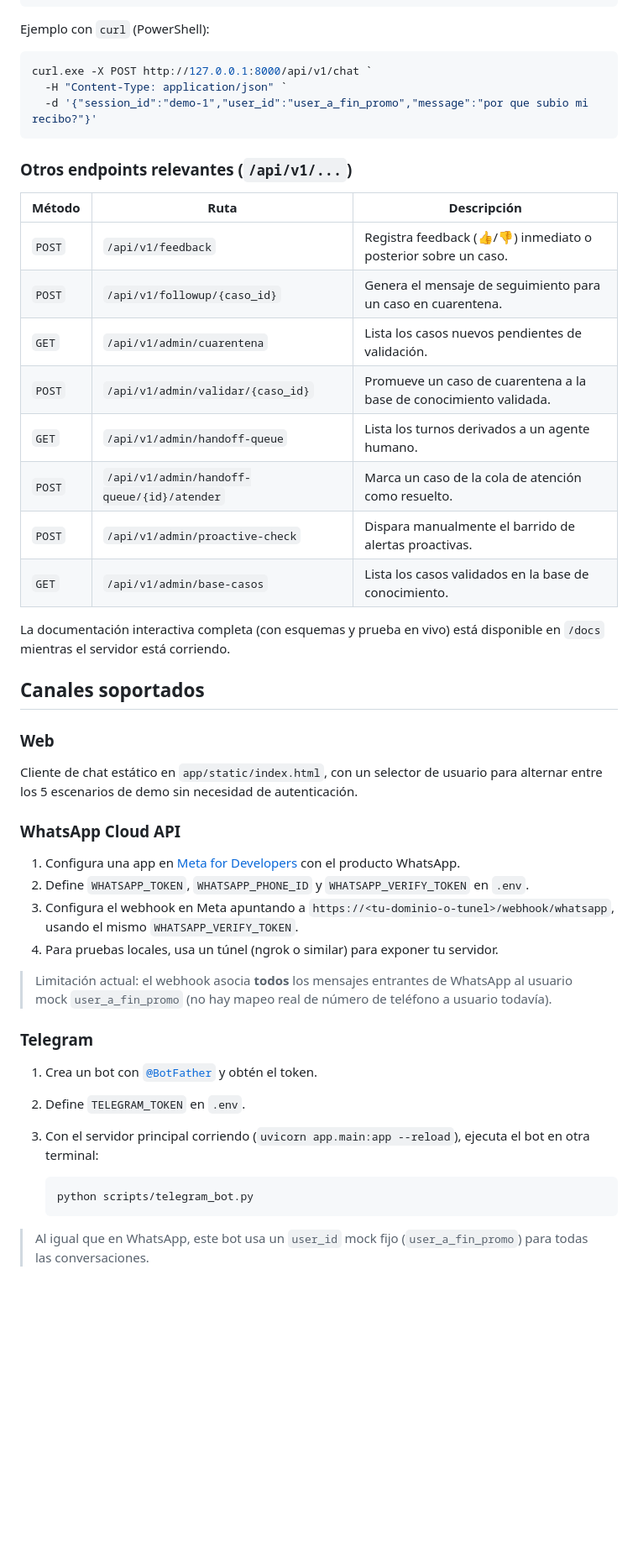
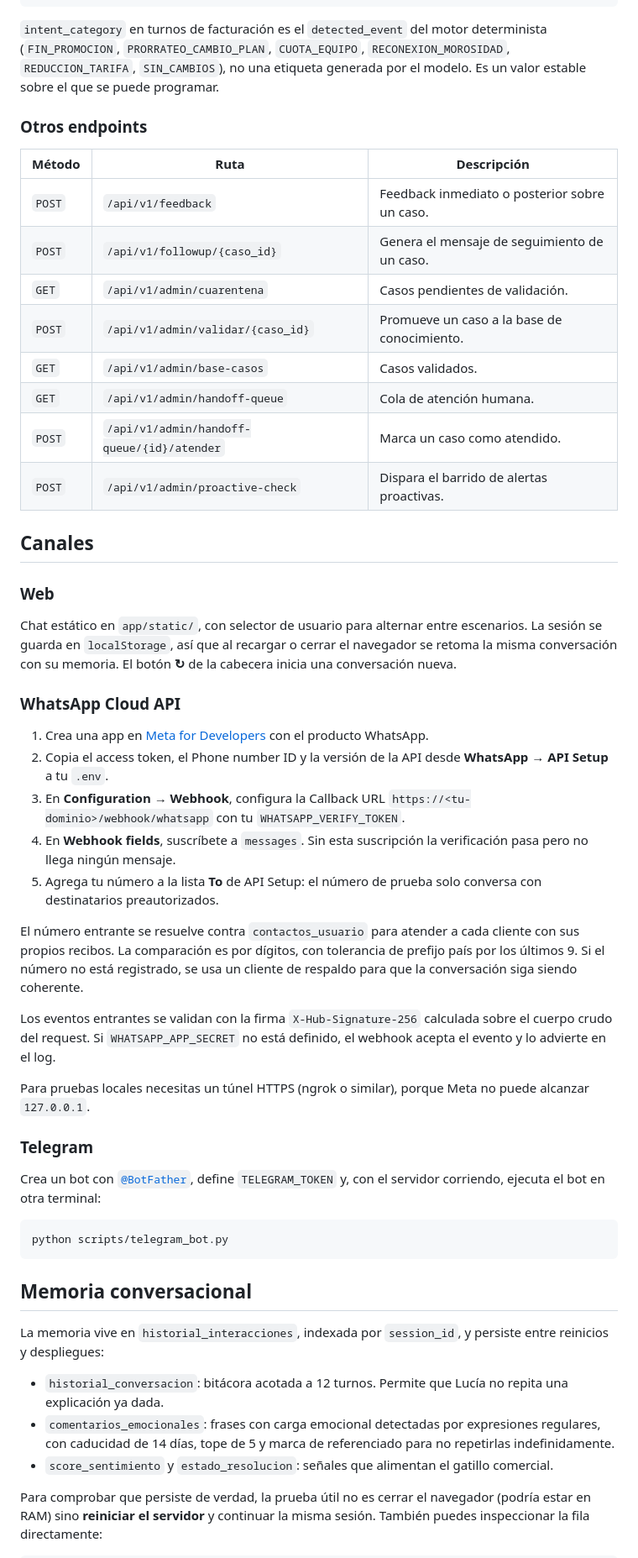
Before and after one commit to TomJordan1/ai-telecom-hackathon, a Markdown page: README.md, the part around one of its changes. Shown at 84% size. Drawn GitHub-style; blank space fills up the shorter version.

````diff
--- a/README.md
+++ b/README.md
@@ -360,49 +270,56 @@ Endpoint principal de conversación.
 }
 ```
 
-Ejemplo con `curl` (PowerShell):
+`intent_category` en turnos de facturación es el `detected_event` del motor determinista (`FIN_PROMOCION`, `PRORRATEO_CAMBIO_PLAN`, `CUOTA_EQUIPO`, `RECONEXION_MOROSIDAD`, `REDUCCION_TARIFA`, `SIN_CAMBIOS`), no una etiqueta generada por el modelo. Es un valor estable sobre el que se puede programar.
 
-```powershell
-curl.exe -X POST http://127.0.0.1:8000/api/v1/chat `
-  -H "Content-Type: application/json" `
-  -d '{"session_id":"demo-1","user_id":"user_a_fin_promo","message":"por que subio mi recibo?"}'
-```
-
-### Otros endpoints relevantes (`/api/v1/...`)
+### Otros endpoints
 
 | Método | Ruta | Descripción |
 |---|---|---|
-| `POST` | `/api/v1/feedback` | Registra feedback (👍/👎) inmediato o posterior sobre un caso. |
-| `POST` | `/api/v1/followup/{caso_id}` | Genera el mensaje de seguimiento para un caso en cuarentena. |
-| `GET` | `/api/v1/admin/cuarentena` | Lista los casos nuevos pendientes de validación. |
-| `POST` | `/api/v1/admin/validar/{caso_id}` | Promueve un caso de cuarentena a la base de conocimiento validada. |
-| `GET` | `/api/v1/admin/handoff-queue` | Lista los turnos derivados a un agente humano. |
-| `POST` | `/api/v1/admin/handoff-queue/{id}/atender` | Marca un caso de la cola de atención como resuelto. |
-| `POST` | `/api/v1/admin/proactive-check` | Dispara manualmente el barrido de alertas proactivas. |
-| `GET` | `/api/v1/admin/base-casos` | Lista los casos validados en la base de conocimiento. |
+| `POST` | `/api/v1/feedback` | Feedback inmediato o posterior sobre un caso. |
+| `POST` | `/api/v1/followup/{caso_id}` | Genera el mensaje de seguimiento de un caso. |
+| `GET` | `/api/v1/admin/cuarentena` | Casos pendientes de validación. |
+| `POST` | `/api/v1/admin/validar/{caso_id}` | Promueve un caso a la base de conocimiento. |
+| `GET` | `/api/v1/admin/base-casos` | Casos validados. |
+| `GET` | `/api/v1/admin/handoff-queue` | Cola de atención humana. |
+| `POST` | `/api/v1/admin/handoff-queue/{id}/atender` | Marca un caso como atendido. |
+| `POST` | `/api/v1/admin/proactive-check` | Dispara el barrido de alertas proactivas. |
 
-La documentación interactiva completa (con esquemas y prueba en vivo) está disponible en `/docs` mientras el servidor está corriendo.
-
-## Canales soportados
+## Canales
 
 ### Web
-Cliente de chat estático en `app/static/index.html`, con un selector de usuario para alternar entre los 5 escenarios de demo sin necesidad de autenticación.
+
+Chat estático en `app/static/`, con selector de usuario para alternar entre escenarios. La sesión se guarda en `localStorage`, así que al recargar o cerrar el navegador se retoma la misma conversación con su memoria. El botón **↻** de la cabecera inicia una conversación nueva.
 
 ### WhatsApp Cloud API
-1. Configura una app en [Meta for Developers](https://developers.facebook.com/) con el producto WhatsApp.
-2. Define `WHATSAPP_TOKEN`, `WHATSAPP_PHONE_ID` y `WHATSAPP_VERIFY_TOKEN` en `.env`.
-3. Configura el webhook en Meta apuntando a `https://<tu-dominio-o-tunel>/webhook/whatsapp`, usando el mismo `WHATSAPP_VERIFY_TOKEN`.
-4. Para pruebas locales, usa un túnel (ngrok o similar) para exponer tu servidor.
 
-> Limitación actual: el webhook asocia **todos** los mensajes entrantes de WhatsApp al usuario mock `user_a_fin_promo` (no hay mapeo real de número de teléfono a usuario todavía).
+1. Crea una app en [Meta for Developers](https://developers.facebook.com/) con el producto WhatsApp.
+2. Copia el access token, el Phone number ID y la versión de la API desde **WhatsApp → API Setup** a tu `.env`.
+3. En **Configuration → Webhook**, configura la Callback URL `https://<tu-dominio>/webhook/whatsapp` con tu `WHATSAPP_VERIFY_TOKEN`.
+4. En **Webhook fields**, suscríbete a `messages`. Sin esta suscripción la verificación pasa pero no llega ningún mensaje.
+5. Agrega tu número a la lista **To** de API Setup: el número de prueba solo conversa con destinatarios preautorizados.
+
+El número entrante se resuelve contra `contactos_usuario` para atender a cada cliente con sus propios recibos. La comparación es por dígitos, con tolerancia de prefijo país por los últimos 9. Si el número no está registrado, se usa un cliente de respaldo para que la conversación siga siendo coherente.
+
+Los eventos entrantes se validan con la firma `X-Hub-Signature-256` calculada sobre el cuerpo crudo del request. Si `WHATSAPP_APP_SECRET` no está definido, el webhook acepta el evento y lo advierte en el log.
+
+Para pruebas locales necesitas un túnel HTTPS (ngrok o similar), porque Meta no puede alcanzar `127.0.0.1`.
 
 ### Telegram
-1. Crea un bot con [`@BotFather`](https://t.me/BotFather) y obtén el token.
-2. Define `TELEGRAM_TOKEN` en `.env`.
-3. Con el servidor principal corriendo (`uvicorn app.main:app --reload`), ejecuta el bot en otra terminal:
 
-   ```powershell
-   python scripts/telegram_bot.py
-   ```
+Crea un bot con [`@BotFather`](https://t.me/BotFather), define `TELEGRAM_TOKEN` y, con el servidor corriendo, ejecuta el bot en otra terminal:
 
-> Al igual que en WhatsApp, este bot usa un `user_id` mock fijo (`user_a_fin_promo`) para todas las conversaciones.
+```powershell
+python scripts/telegram_bot.py
+```
+
+## Memoria conversacional
+
+La memoria vive en `historial_interacciones`, indexada por `session_id`, y persiste entre reinicios y despliegues:
+
+- `historial_conversacion`: bitácora acotada a 12 turnos. Permite que Lucía no repita una explicación ya dada.
+- `comentarios_emocionales`: frases con carga emocional detectadas por expresiones regulares, con caducidad de 14 días, tope de 5 y marca de referenciado para no repetirlas indefinidamente.
+- `score_sentimiento` y `estado_resolucion`: señales que alimentan el gatillo comercial.
+
+Para comprobar que persiste de verdad, la prueba útil no es cerrar el navegador (podría estar en RAM) sino **reiniciar el servidor** y continuar la misma sesión. También puedes inspeccionar la fila directamente:
+
````
Also changed, not shown: other parts of README.md (+198 -257 lines).
